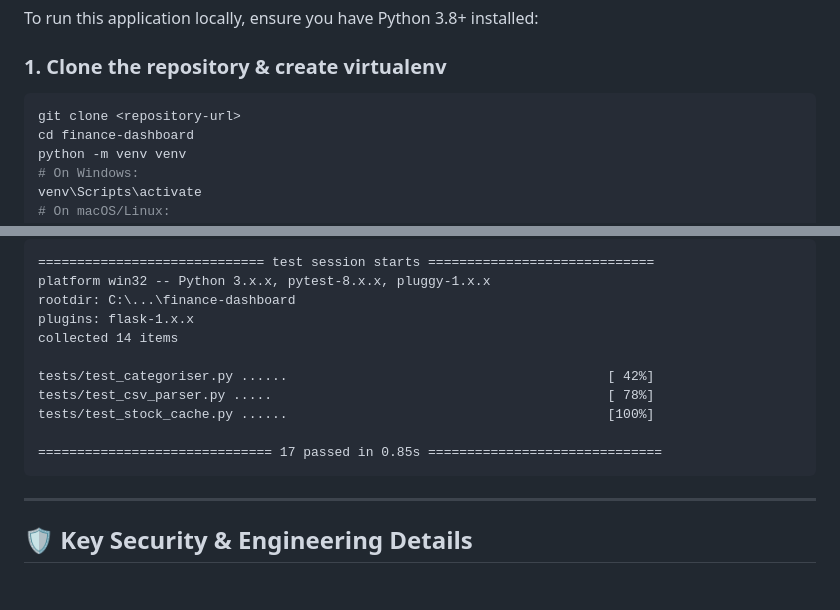
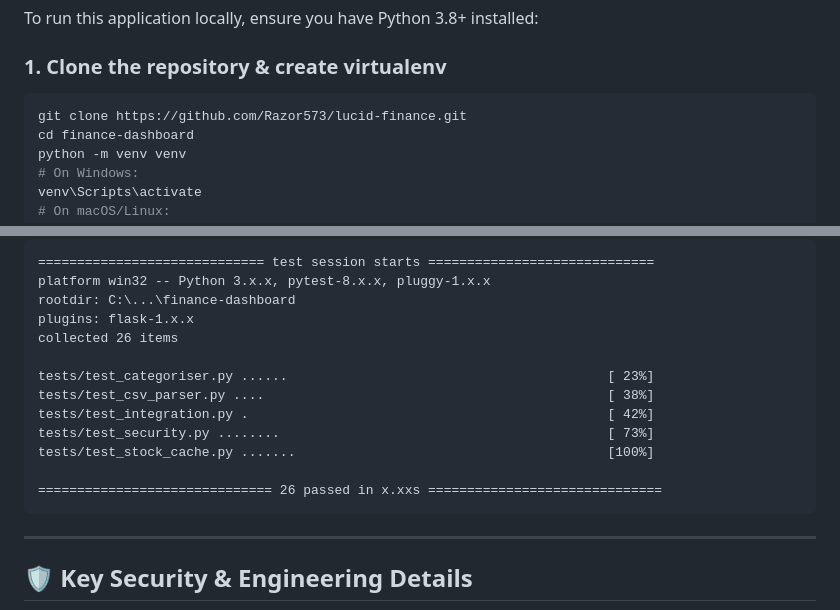
Before and after one commit to Razor573/lucid-finance, a Markdown page: README.md, 2 parts joined by grey strips. GitHub-like rendering; blank space fills up the shorter version.

Commit message:
Fix repository URL and update test output
Updated repository URL and test results in README.

````diff
--- a/README.md
+++ b/README.md
@@ -76,7 +76,7 @@ To run this application locally, ensure you have Python 3.8+ installed:
 
 ### 1. Clone the repository & create virtualenv
 ```bash
-git clone <repository-url>
+git clone https://github.com/Razor573/lucid-finance.git
 cd finance-dashboard
 python -m venv venv
 # On Windows:
@@ -130,13 +130,15 @@ Expected output:
 platform win32 -- Python 3.x.x, pytest-8.x.x, pluggy-1.x.x
 rootdir: C:\...\finance-dashboard
 plugins: flask-1.x.x
-collected 14 items
+collected 26 items
 
-tests/test_categoriser.py ......                                         [ 42%]
-tests/test_csv_parser.py .....                                           [ 78%]
-tests/test_stock_cache.py ......                                         [100%]
+tests/test_categoriser.py ......                                         [ 23%]
+tests/test_csv_parser.py ....                                            [ 38%]
+tests/test_integration.py .                                              [ 42%]
+tests/test_security.py ........                                          [ 73%]
+tests/test_stock_cache.py .......                                        [100%]
 
-============================== 17 passed in 0.85s ==============================
+============================== 26 passed in x.xxs ==============================
 ```
 
 ---
````
